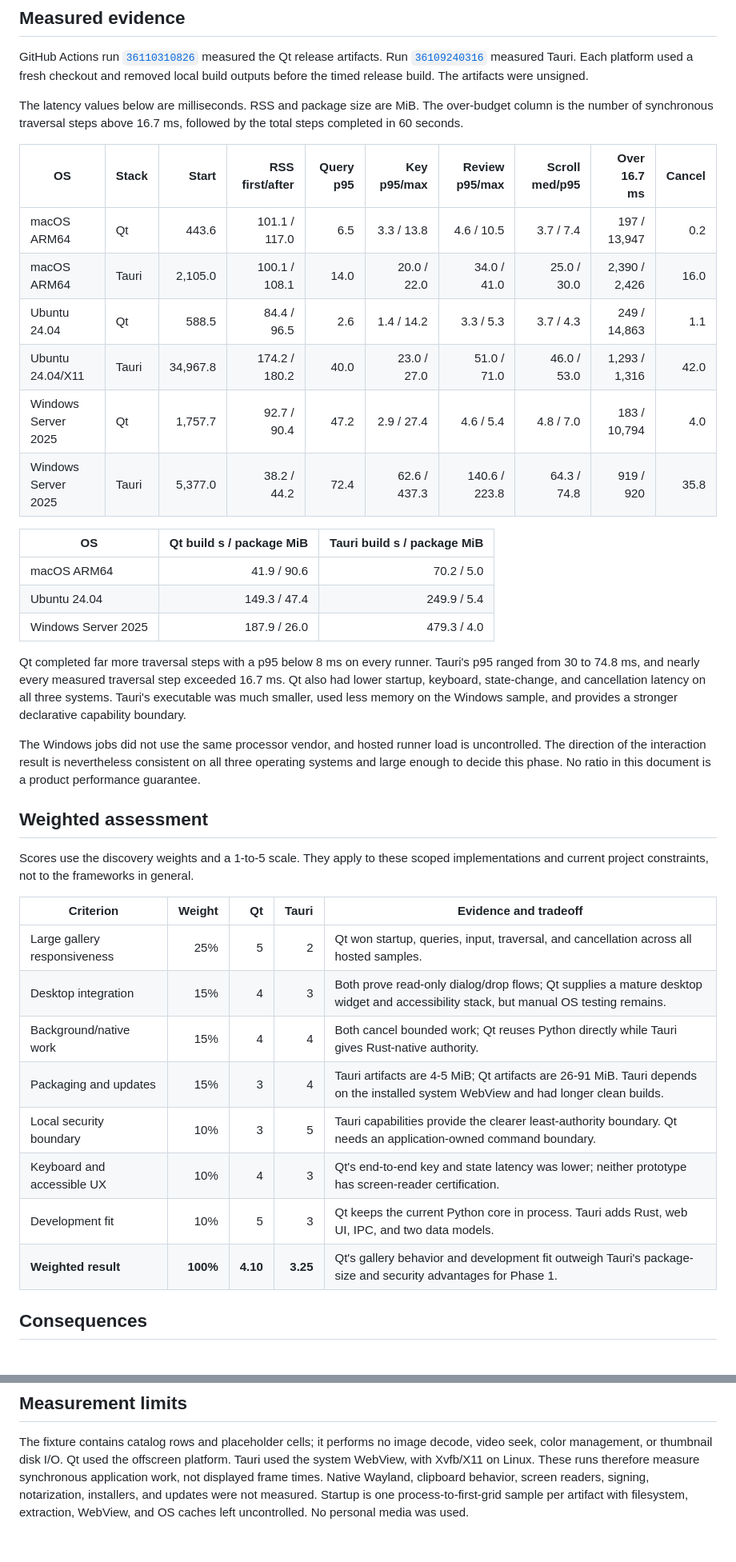
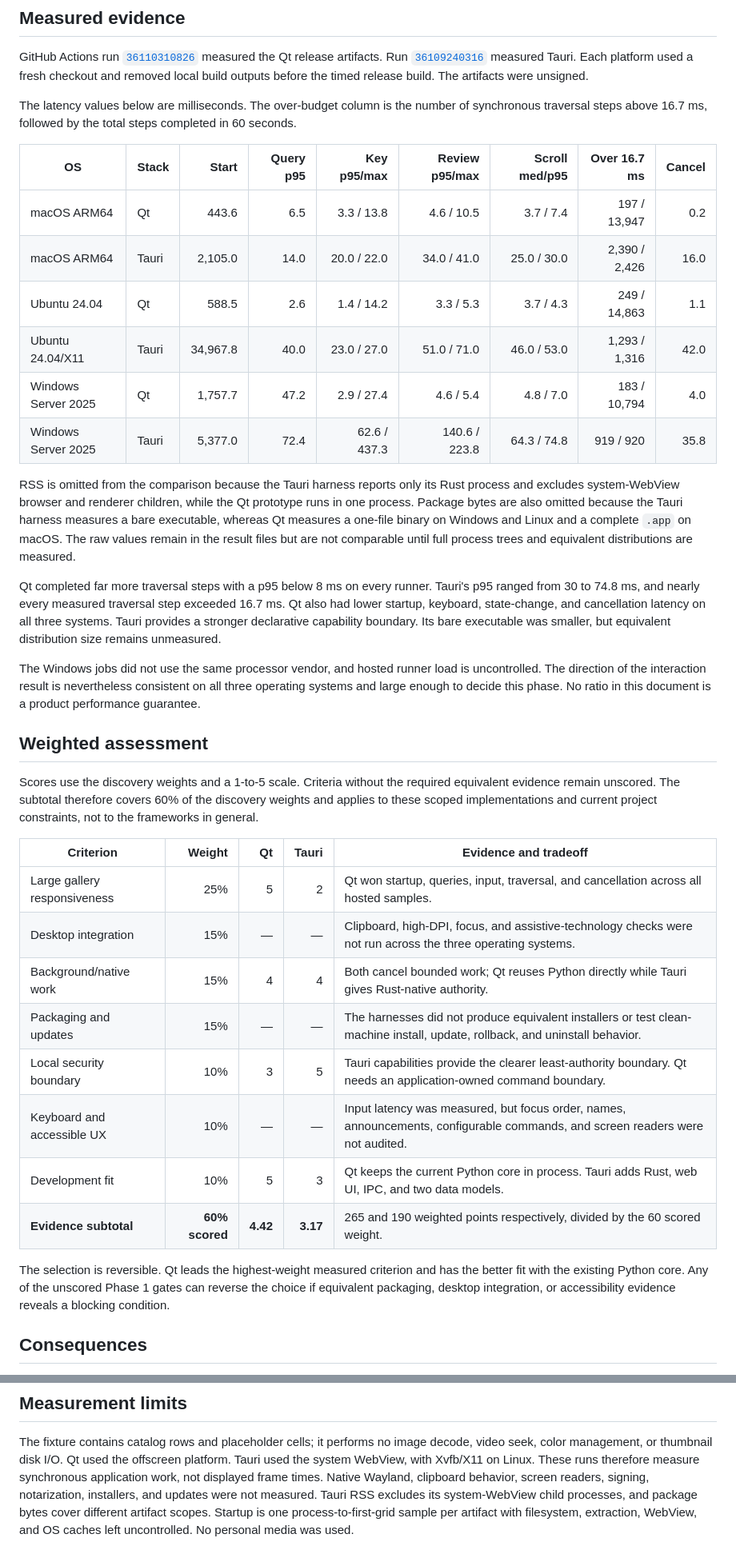
Before and after one commit to isaaclepes/DefiantMaple, a Markdown page: docs/adr-0001-desktop-stack.md, 2 parts joined by grey strips. Shown at 80% size. Rendered like a GitHub page.

Commit message:
Separate measured evidence from open decision gates

```diff
--- a/docs/adr-0001-desktop-stack.md
+++ b/docs/adr-0001-desktop-stack.md
@@ -44,31 +44,33 @@ measured the Qt release artifacts. Run
 measured Tauri. Each platform used a fresh checkout and removed local build
 outputs before the timed release build. The artifacts were unsigned.
 
-The latency values below are milliseconds. RSS and package size are MiB. The
-over-budget column is the number of synchronous traversal steps above 16.7 ms,
-followed by the total steps completed in 60 seconds.
+The latency values below are milliseconds. The over-budget column is the number
+of synchronous traversal steps above 16.7 ms, followed by the total steps
+completed in 60 seconds.
 
-| OS | Stack | Start | RSS first/after | Query p95 | Key p95/max | Review p95/max | Scroll med/p95 | Over 16.7 ms | Cancel |
-| --- | --- | ---: | ---: | ---: | ---: | ---: | ---: | ---: | ---: |
-| macOS ARM64 | Qt | 443.6 | 101.1 / 117.0 | 6.5 | 3.3 / 13.8 | 4.6 / 10.5 | 3.7 / 7.4 | 197 / 13,947 | 0.2 |
-| macOS ARM64 | Tauri | 2,105.0 | 100.1 / 108.1 | 14.0 | 20.0 / 22.0 | 34.0 / 41.0 | 25.0 / 30.0 | 2,390 / 2,426 | 16.0 |
-| Ubuntu 24.04 | Qt | 588.5 | 84.4 / 96.5 | 2.6 | 1.4 / 14.2 | 3.3 / 5.3 | 3.7 / 4.3 | 249 / 14,863 | 1.1 |
-| Ubuntu 24.04/X11 | Tauri | 34,967.8 | 174.2 / 180.2 | 40.0 | 23.0 / 27.0 | 51.0 / 71.0 | 46.0 / 53.0 | 1,293 / 1,316 | 42.0 |
-| Windows Server 2025 | Qt | 1,757.7 | 92.7 / 90.4 | 47.2 | 2.9 / 27.4 | 4.6 / 5.4 | 4.8 / 7.0 | 183 / 10,794 | 4.0 |
-| Windows Server 2025 | Tauri | 5,377.0 | 38.2 / 44.2 | 72.4 | 62.6 / 437.3 | 140.6 / 223.8 | 64.3 / 74.8 | 919 / 920 | 35.8 |
+| OS | Stack | Start | Query p95 | Key p95/max | Review p95/max | Scroll med/p95 | Over 16.7 ms | Cancel |
+| --- | --- | ---: | ---: | ---: | ---: | ---: | ---: | ---: |
+| macOS ARM64 | Qt | 443.6 | 6.5 | 3.3 / 13.8 | 4.6 / 10.5 | 3.7 / 7.4 | 197 / 13,947 | 0.2 |
+| macOS ARM64 | Tauri | 2,105.0 | 14.0 | 20.0 / 22.0 | 34.0 / 41.0 | 25.0 / 30.0 | 2,390 / 2,426 | 16.0 |
+| Ubuntu 24.04 | Qt | 588.5 | 2.6 | 1.4 / 14.2 | 3.3 / 5.3 | 3.7 / 4.3 | 249 / 14,863 | 1.1 |
+| Ubuntu 24.04/X11 | Tauri | 34,967.8 | 40.0 | 23.0 / 27.0 | 51.0 / 71.0 | 46.0 / 53.0 | 1,293 / 1,316 | 42.0 |
+| Windows Server 2025 | Qt | 1,757.7 | 47.2 | 2.9 / 27.4 | 4.6 / 5.4 | 4.8 / 7.0 | 183 / 10,794 | 4.0 |
+| Windows Server 2025 | Tauri | 5,377.0 | 72.4 | 62.6 / 437.3 | 140.6 / 223.8 | 64.3 / 74.8 | 919 / 920 | 35.8 |
 
-| OS | Qt build s / package MiB | Tauri build s / package MiB |
-| --- | ---: | ---: |
-| macOS ARM64 | 41.9 / 90.6 | 70.2 / 5.0 |
-| Ubuntu 24.04 | 149.3 / 47.4 | 249.9 / 5.4 |
-| Windows Server 2025 | 187.9 / 26.0 | 479.3 / 4.0 |
+RSS is omitted from the comparison because the Tauri harness reports only its
+Rust process and excludes system-WebView browser and renderer children, while
+the Qt prototype runs in one process. Package bytes are also omitted because
+the Tauri harness measures a bare executable, whereas Qt measures a one-file
+binary on Windows and Linux and a complete `.app` on macOS. The raw values
+remain in the result files but are not comparable until full process trees and
+equivalent distributions are measured.
 
 Qt completed far more traversal steps with a p95 below 8 ms on every runner.
 Tauri's p95 ranged from 30 to 74.8 ms, and nearly every measured traversal step
 exceeded 16.7 ms. Qt also had lower startup, keyboard, state-change, and
-cancellation latency on all three systems. Tauri's executable was much smaller,
-used less memory on the Windows sample, and provides a stronger declarative
-capability boundary.
+cancellation latency on all three systems. Tauri provides a stronger
+declarative capability boundary. Its bare executable was smaller, but equivalent
+distribution size remains unmeasured.
 
 The Windows jobs did not use the same processor vendor, and hosted runner load
 is uncontrolled. The direction of the interaction result is nevertheless
@@ -77,20 +79,26 @@ phase. No ratio in this document is a product performance guarantee.
 
 ## Weighted assessment
 
-Scores use the discovery weights and a 1-to-5 scale. They apply to these scoped
-implementations and current project constraints, not to the frameworks in
-general.
+Scores use the discovery weights and a 1-to-5 scale. Criteria without the
+required equivalent evidence remain unscored. The subtotal therefore covers
+60% of the discovery weights and applies to these scoped implementations and
+current project constraints, not to the frameworks in general.
 
 | Criterion | Weight | Qt | Tauri | Evidence and tradeoff |
 | --- | ---: | ---: | ---: | --- |
 | Large gallery responsiveness | 25% | 5 | 2 | Qt won startup, queries, input, traversal, and cancellation across all hosted samples. |
-| Desktop integration | 15% | 4 | 3 | Both prove read-only dialog/drop flows; Qt supplies a mature desktop widget and accessibility stack, but manual OS testing remains. |
+| Desktop integration | 15% | — | — | Clipboard, high-DPI, focus, and assistive-technology checks were not run across the three operating systems. |
 | Background/native work | 15% | 4 | 4 | Both cancel bounded work; Qt reuses Python directly while Tauri gives Rust-native authority. |
-| Packaging and updates | 15% | 3 | 4 | Tauri artifacts are 4-5 MiB; Qt artifacts are 26-91 MiB. Tauri depends on the installed system WebView and had longer clean builds. |
+| Packaging and updates | 15% | — | — | The harnesses did not produce equivalent installers or test clean-machine install, update, rollback, and uninstall behavior. |
 | Local security boundary | 10% | 3 | 5 | Tauri capabilities provide the clearer least-authority boundary. Qt needs an application-owned command boundary. |
-| Keyboard and accessible UX | 10% | 4 | 3 | Qt's end-to-end key and state latency was lower; neither prototype has screen-reader certification. |
+| Keyboard and accessible UX | 10% | — | — | Input latency was measured, but focus order, names, announcements, configurable commands, and screen readers were not audited. |
 | Development fit | 10% | 5 | 3 | Qt keeps the current Python core in process. Tauri adds Rust, web UI, IPC, and two data models. |
-| **Weighted result** | **100%** | **4.10** | **3.25** | Qt's gallery behavior and development fit outweigh Tauri's package-size and security advantages for Phase 1. |
+| **Evidence subtotal** | **60% scored** | **4.42** | **3.17** | 265 and 190 weighted points respectively, divided by the 60 scored weight. |
+
+The selection is reversible. Qt leads the highest-weight measured criterion and
+has the better fit with the existing Python core. Any of the unscored Phase 1
+gates can reverse the choice if equivalent packaging, desktop integration, or
+accessibility evidence reveals a blocking condition.
 
 ## Consequences
 
@@ -130,6 +138,7 @@ decode, video seek, color management, or thumbnail disk I/O. Qt used the
 offscreen platform. Tauri used the system WebView, with Xvfb/X11 on Linux. These
 runs therefore measure synchronous application work, not displayed frame times.
 Native Wayland, clipboard behavior, screen readers, signing, notarization,
-installers, and updates were not measured. Startup is one process-to-first-grid
-sample per artifact with filesystem, extraction, WebView, and OS caches left
-uncontrolled. No personal media was used.
+installers, and updates were not measured. Tauri RSS excludes its system-WebView
+child processes, and package bytes cover different artifact scopes. Startup is
+one process-to-first-grid sample per artifact with filesystem, extraction,
+WebView, and OS caches left uncontrolled. No personal media was used.
```
Also changed, not shown: other parts of docs/adr-0001-desktop-stack.md (+2 -2 lines), 1 other file.
